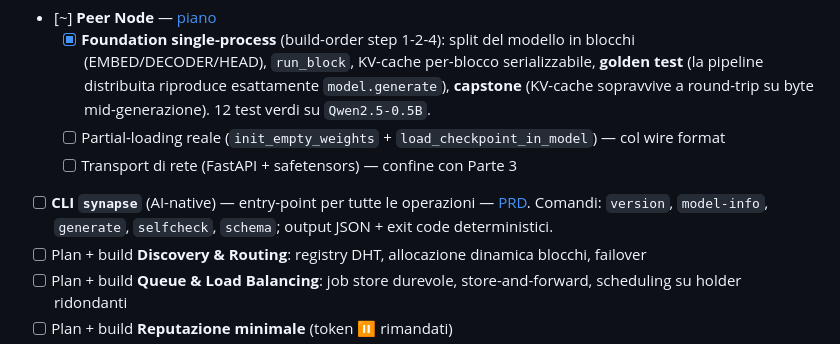
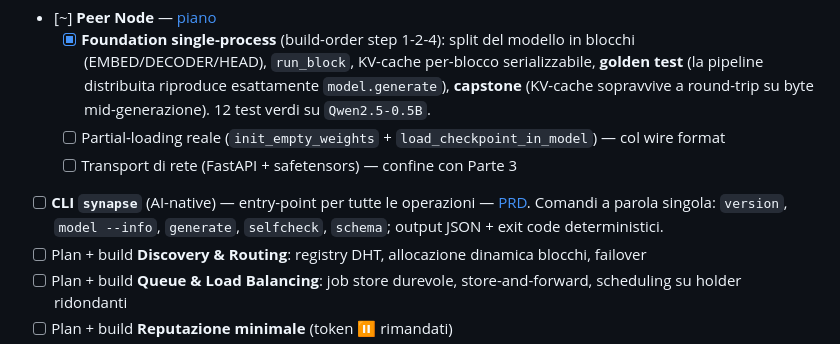
Before and after one commit to babelfornet/eujeno, a Markdown page: docs/ROADMAP.md, the part around the change. Drawn GitHub-style.

```diff
--- a/docs/ROADMAP.md
+++ b/docs/ROADMAP.md
@@ -46,7 +46,7 @@
   - [x] **Foundation single-process** (build-order step 1-2-4): split del modello in blocchi (EMBED/DECODER/HEAD), `run_block`, KV-cache per-blocco serializzabile, **golden test** (la pipeline distribuita riproduce esattamente `model.generate`), **capstone** (KV-cache sopravvive a round-trip su byte mid-generazione). 12 test verdi su `Qwen2.5-0.5B`.
   - [ ] Partial-loading reale (`init_empty_weights` + `load_checkpoint_in_model`) — col wire format
   - [ ] Transport di rete (FastAPI + safetensors) — confine con Parte 3
-- [ ] **CLI `synapse`** (AI-native) — entry-point per tutte le operazioni — [PRD](./prd/cli.md). Comandi: `version`, `model-info`, `generate`, `selfcheck`, `schema`; output JSON + exit code deterministici.
+- [ ] **CLI `synapse`** (AI-native) — entry-point per tutte le operazioni — [PRD](./prd/cli.md). Comandi a parola singola: `version`, `model --info`, `generate`, `selfcheck`, `schema`; output JSON + exit code deterministici.
 - [ ] Plan + build **Discovery & Routing**: registry DHT, allocazione dinamica blocchi, failover
 - [ ] Plan + build **Queue & Load Balancing**: job store durevole, store-and-forward, scheduling su holder ridondanti
 - [ ] Plan + build **Reputazione minimale** (token ⏸ rimandati)
```
Also changed, not shown: docs/prd/cli.md (+5 -3 lines).
